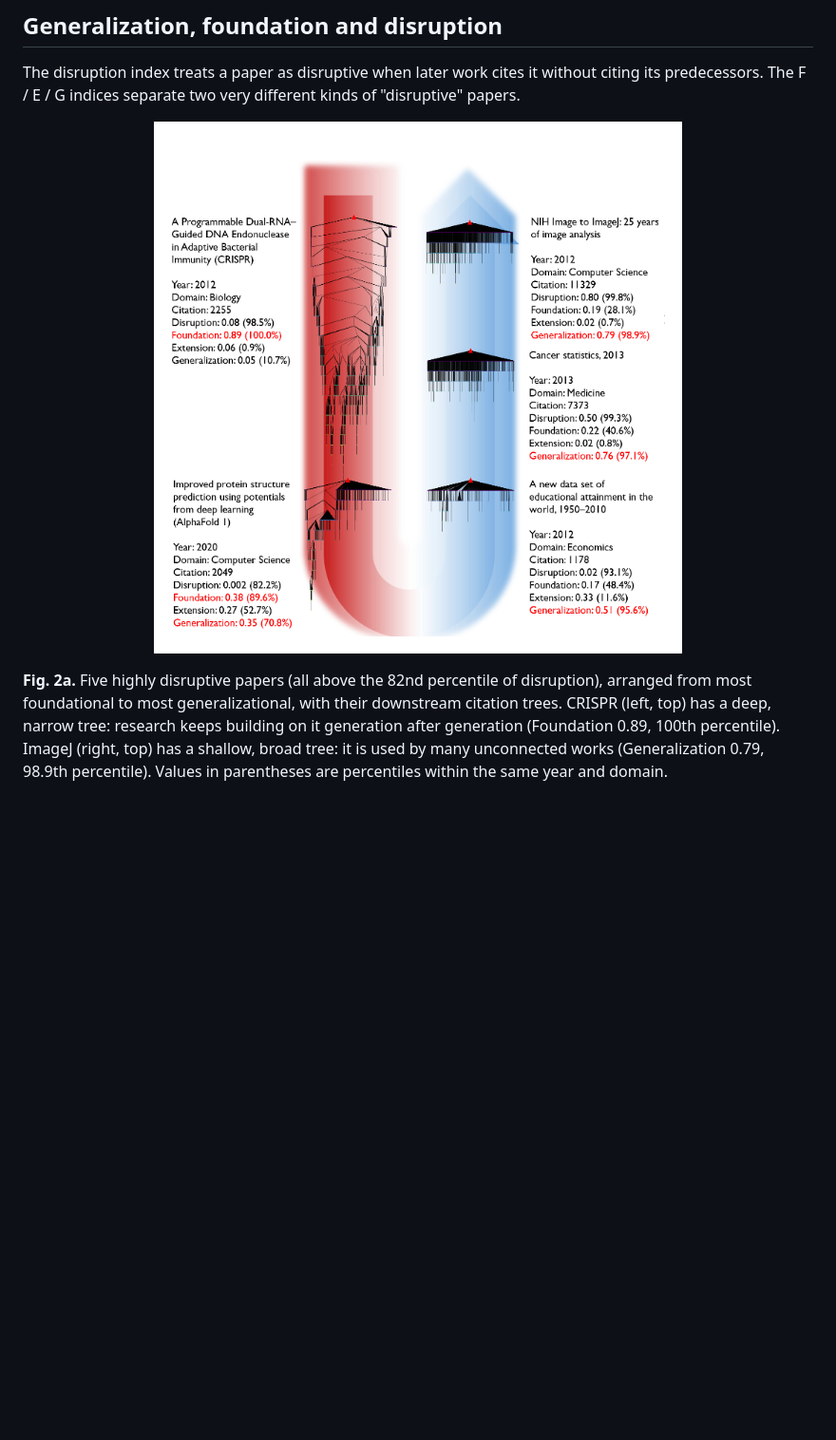
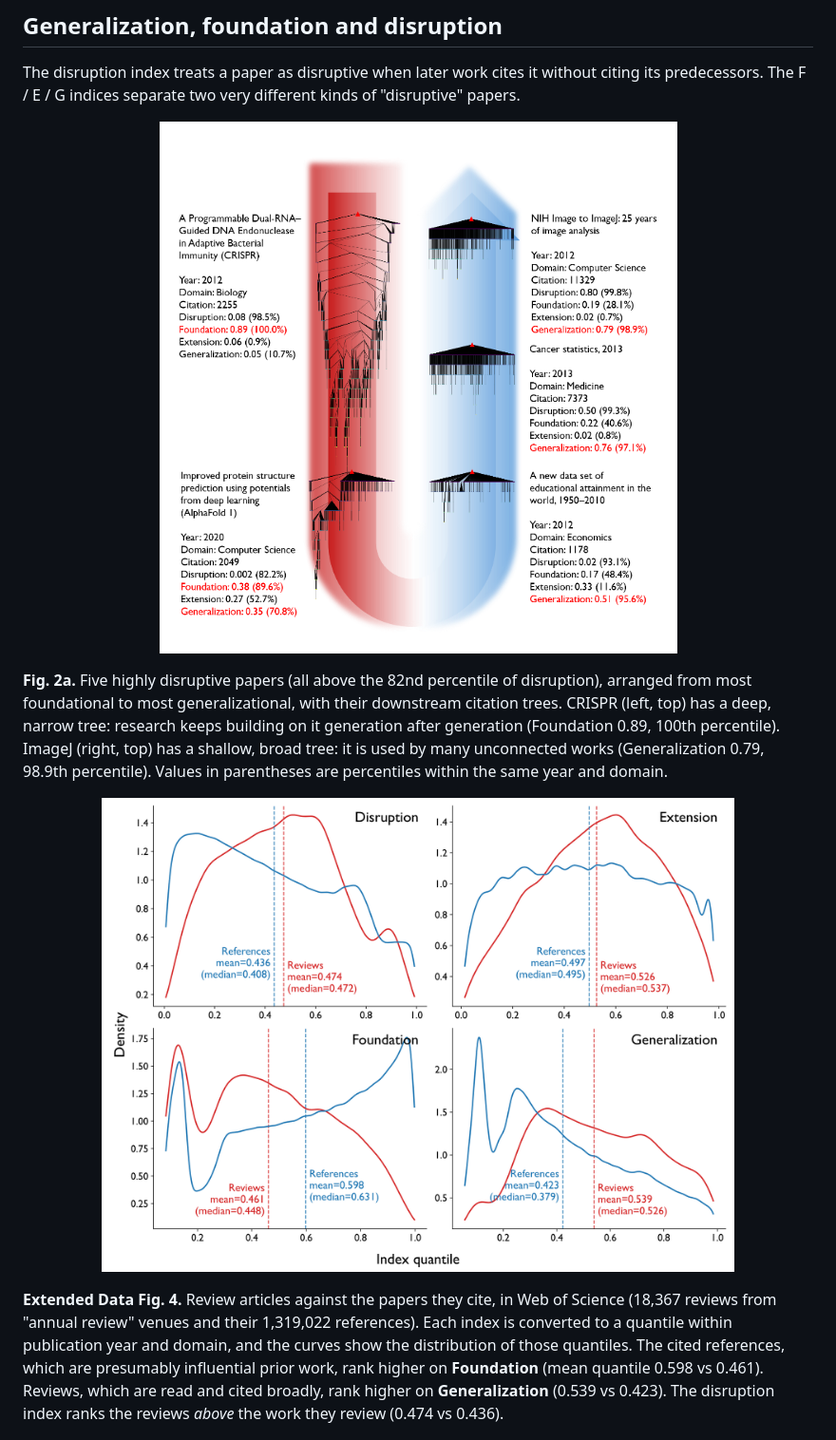
Before and after one commit to fhbzc/Generalization-replication, a Markdown page: README.md, the part around the change. Shown at 95% size. Drawn GitHub-style; pictures changed too: docs/figures/ed4_review_vs_references.png (added), docs/figures/fig2a_disruptive_examples.png; blank space fills up the shorter version.

Commit message:
README: add review-vs-references comparison, re-crop Fig. 2a
Extended Data Fig. 4 shows the quantile distributions of D/E/F/G for
annual-review articles and their references.

Co-Authored-By: Claude Opus 5.5 <noreply@anthropic.com>

```diff
--- a/README.md
+++ b/README.md
@@ -88,7 +88,7 @@ often about *using* the work or pointing to *future* work. Extension citations a
 The disruption index treats a paper as disruptive when later work cites it without citing its
 predecessors. The F / E / G indices separate two very different kinds of "disruptive" papers.
 
-<p align="center"><img src="docs/figures/fig2a_disruptive_examples.png" width="600" alt="Fig. 2a: highly disruptive papers from foundational to generalizational"></p>
+<p align="center"><img src="docs/figures/fig2a_disruptive_examples.png" width="680" alt="Fig. 2a: highly disruptive papers from foundational to generalizational"></p>
 
 **Fig. 2a.** Five highly disruptive papers (all above the 82nd percentile of disruption),
 arranged from most foundational to most generalizational, with their downstream citation trees.
@@ -96,6 +96,16 @@ CRISPR (left, top) has a deep, narrow tree: research keeps building on it genera
 generation (Foundation 0.89, 100th percentile). ImageJ (right, top) has a shallow, broad tree:
 it is used by many unconnected works (Generalization 0.79, 98.9th percentile). Values in
 parentheses are percentiles within the same year and domain.
+
+<p align="center"><img src="docs/figures/ed4_review_vs_references.png" width="80%" alt="Extended Data Fig. 4: review articles vs their references"></p>
+
+**Extended Data Fig. 4.** Review articles against the papers they cite, in Web of Science
+(18,367 reviews from "annual review" venues and their 1,319,022 references). Each index is
+converted to a quantile within publication year and domain, and the curves show the
+distribution of those quantiles. The cited references, which are presumably influential prior
+work, rank higher on **Foundation** (mean quantile 0.598 vs 0.461). Reviews, which are read and
+cited broadly, rank higher on **Generalization** (0.539 vs 0.423). The disruption index ranks the
+reviews *above* the work they review (0.474 vs 0.436).
 
 <p align="center"><img src="docs/figures/ed5a_disruption_comparison.png" width="75%" alt="Extended Data Fig. 5a: indices compared with disruption"></p>
 
```
